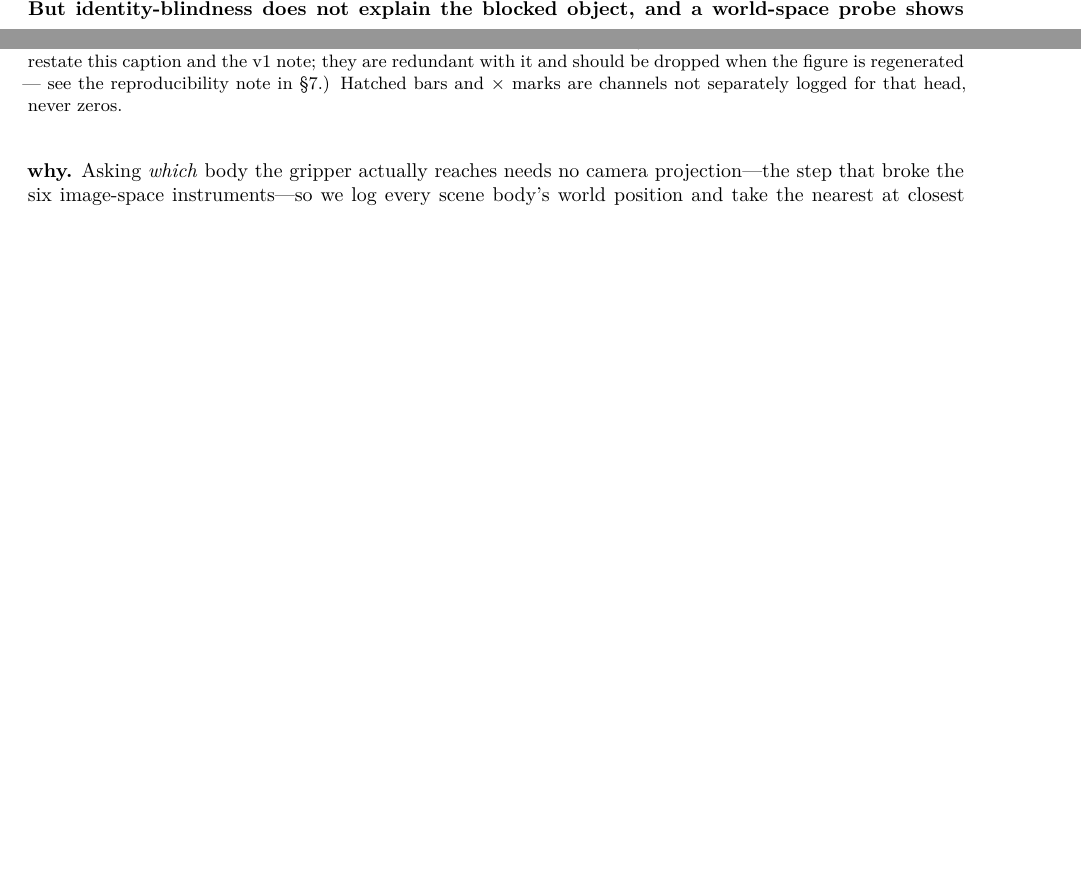
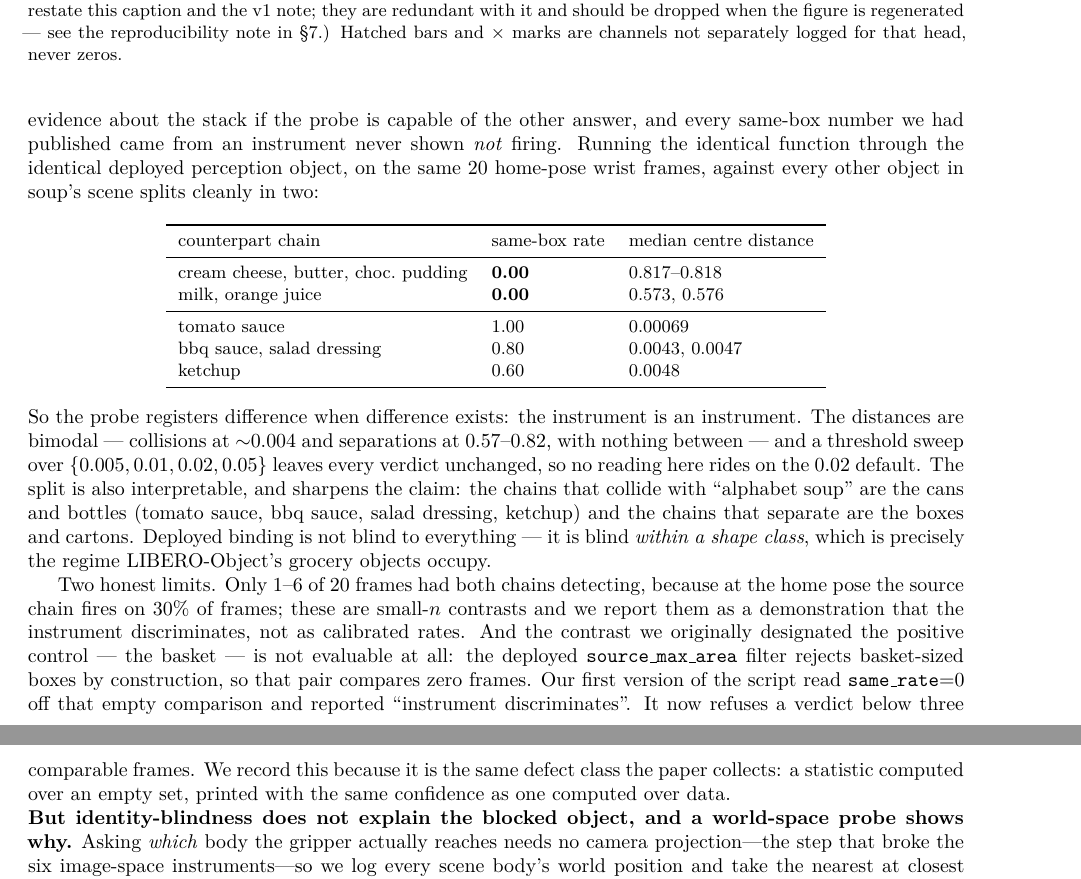
Before and after one commit to AvnehSBhatia/MicroVLA, a LaTeX paper (paper/submission/main.tex): two parts of pages 9 and 10 of 19 before the commit and two parts of pages 10 and 11 of 20 after it, joined at a grey line, cut so that both start at the same text, the shorter picture padded with empty space. Compiled offline with pdfLaTeX.

Commit message:
E9: the identity-blindness probe can return "different", and what separates is shape
Positive control run through the identical deployed perception object on the
same 20 frames. Soup's chain vs every other object in its scene splits cleanly:
boxes and cartons (cream cheese, butter, chocolate pudding, milk, orange juice)
separate at same-box 0.00 with median centre distance 0.57-0.82; cans and
bottles (tomato sauce 1.00, bbq sauce 0.80, salad dressing 0.80, ketchup 0.60)
collide at ~0.004. Distances are bimodal with nothing between, and a sweep over
tol in {0.005, 0.01, 0.02, 0.05} leaves every verdict unchanged, so nothing
rides on the 0.02 default.

So the instrument is an instrument, and the claim sharpens: deployed binding is
not blind to everything, it is blind WITHIN a shape class -- exactly the regime
LIBERO-Object's groceries occupy.

Limits stated in the text: only 1-6 of 20 frames had both chains detecting (the
source chain fires on 30% of home-pose frames), so these are small-n contrasts
demonstrating discrimination, not calibrated rates; and the basket contrast is
not evaluable at all because source_max_area rejects basket-sized boxes by
construction.

Co-Authored-By: Claude Opus 5 <noreply@anthropic.com>

```diff
--- a/paper/submission/main.tex
+++ b/paper/submission/main.tex
@@ -690,6 +690,52 @@ threshold-insensitive. Deployed binding carries no object identity, and
 \textbf{soup's 35/50 is not explained by binding the named object}, and
 per-object prompt engineering changes nothing (0/10).
 
+\noindent \textbf{The instrument can return ``different'', and what separates is
+shape.} A same-box result is only evidence about the stack if the probe is
+capable of the other answer, and every same-box number we had published came
+from an instrument never shown \emph{not} firing. Running the identical function
+through the identical deployed perception object, on the same 20 home-pose wrist
+frames, against every other object in soup's scene splits cleanly in two:
+
+\begin{center}\small
+\begin{tabular}{lll}
+\toprule
+counterpart chain & same-box rate & median centre distance \\
+\midrule
+cream cheese, butter, choc.\ pudding & \textbf{0.00} & 0.817--0.818 \\
+milk, orange juice & \textbf{0.00} & 0.573, 0.576 \\
+\midrule
+tomato sauce & 1.00 & 0.00069 \\
+bbq sauce, salad dressing & 0.80 & 0.0043, 0.0047 \\
+ketchup & 0.60 & 0.0048 \\
+\bottomrule
+\end{tabular}
+\end{center}
+
+\noindent So the probe registers difference when difference exists: the
+instrument is an instrument. The distances are bimodal --- collisions at
+${\sim}0.004$ and separations at $0.57$--$0.82$, with nothing between --- and a
+threshold sweep over $\{0.005, 0.01, 0.02, 0.05\}$ leaves every verdict
+unchanged, so no reading here rides on the 0.02 default. The split is also
+interpretable, and sharpens the claim: the chains that collide with ``alphabet
+soup'' are the cans and bottles (tomato sauce, bbq sauce, salad dressing,
+ketchup) and the chains that separate are the boxes and cartons. Deployed
+binding is not blind to everything --- it is blind \emph{within a shape class},
+which is precisely the regime LIBERO-Object's grocery objects occupy.
+
+Two honest limits. Only 1--6 of 20 frames had both chains detecting, because at
+the home pose the source chain fires on 30\% of frames; these are small-$n$
+contrasts and we report them as a demonstration that the instrument
+discriminates, not as calibrated rates. And the contrast we originally
+designated the positive control --- the basket --- is not evaluable at all: the
+deployed \texttt{source\_max\_area} filter rejects basket-sized boxes by
+construction, so that pair compares zero frames. Our first version of the script
+read \texttt{same\_rate}${=}0$ off that empty comparison and reported
+``instrument discriminates''. It now refuses a verdict below three comparable
+frames. We record this because it is the same defect class the paper collects: a
+statistic computed over an empty set, printed with the same confidence as one
+computed over data.
+
 \noindent \textbf{But identity-blindness does not explain the blocked object,
 and a world-space probe shows why.} Asking \emph{which} body the gripper
 actually reaches needs no camera projection---the step that broke the six
```
Also changed, not shown: paper/submission/main.pdf, 3 other files.
